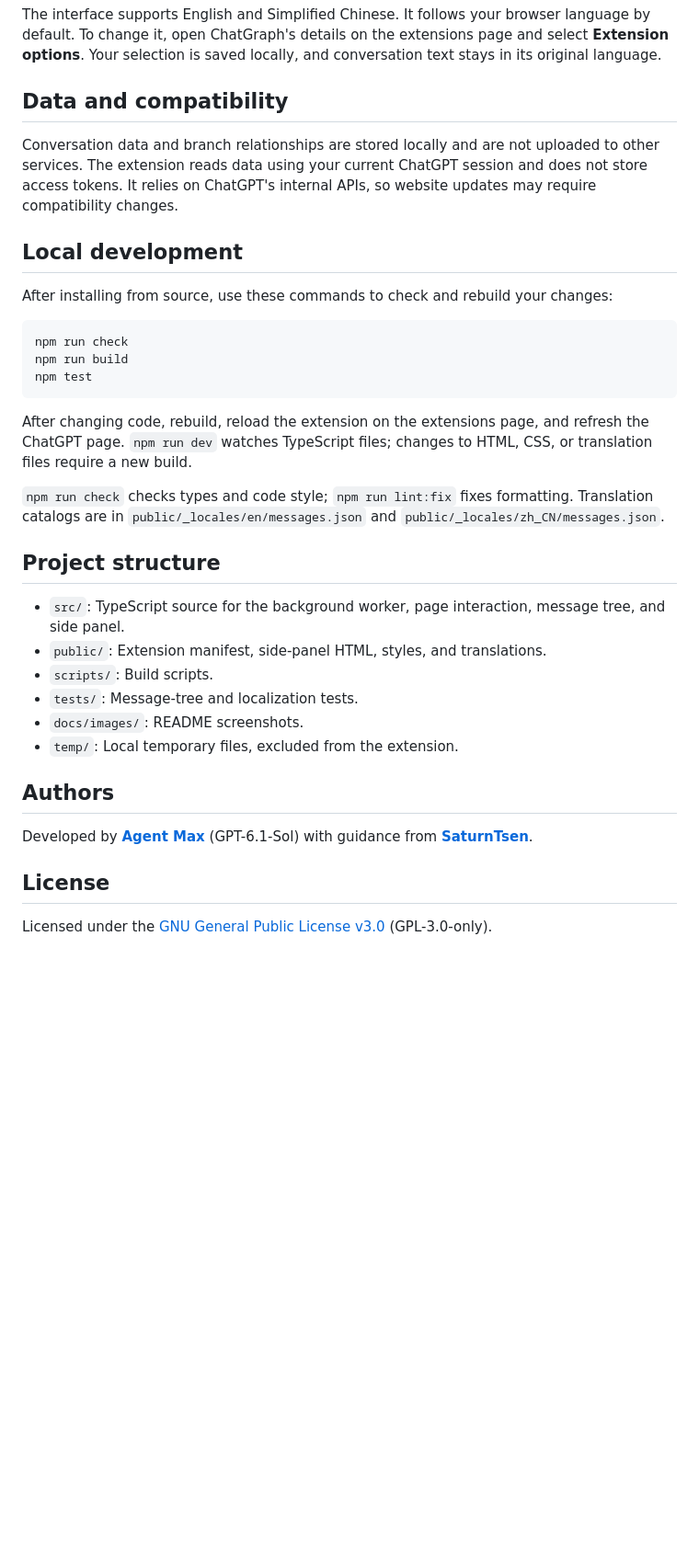
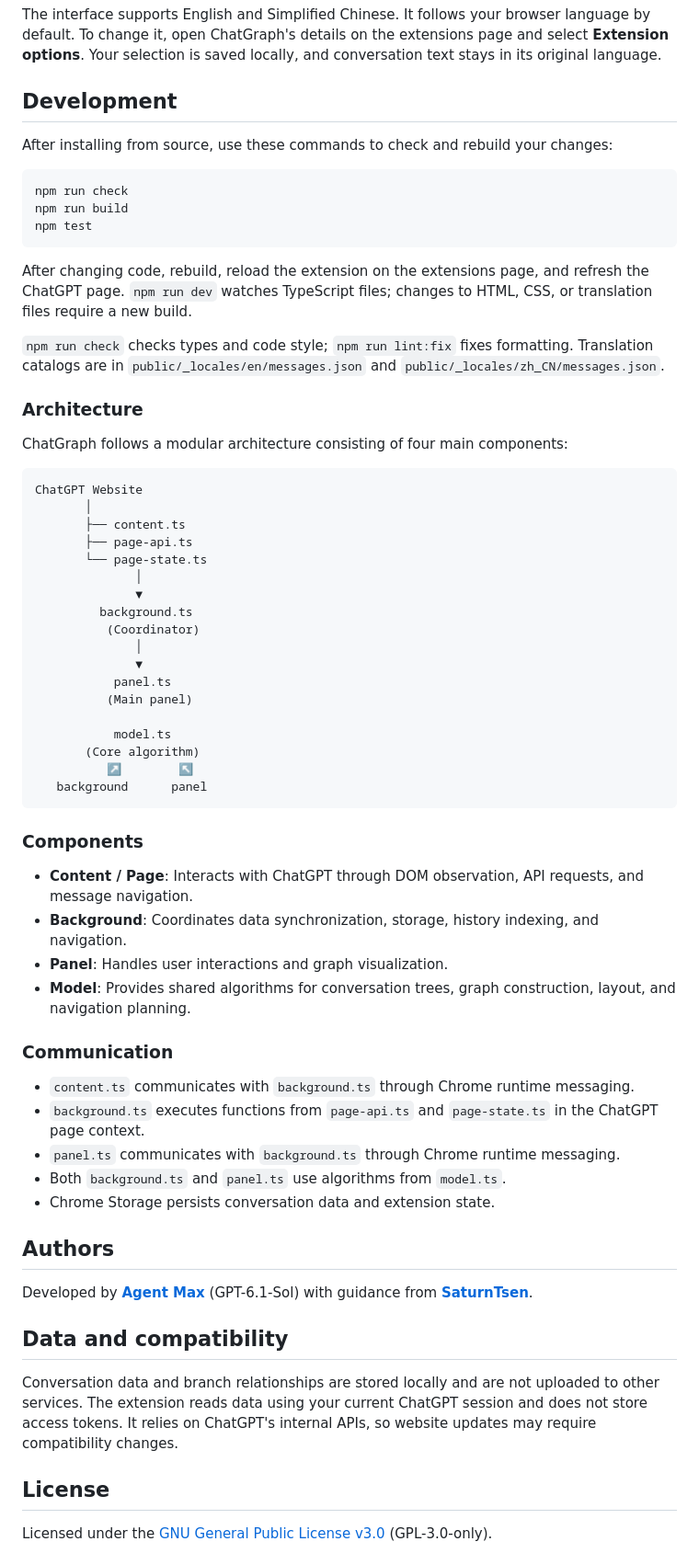
Before and after one commit to agent-max-agent/ChatGraph, a Markdown page: README.md, the part around the change. Shown at 92% size. Drawn GitHub-style; blank space fills up the shorter version.

````diff
--- a/README.md
+++ b/README.md
@@ -54,11 +54,7 @@ Sign in to `chatgpt.com`, open a conversation, and click the ChatGraph toolbar i
 
 The interface supports English and Simplified Chinese. It follows your browser language by default. To change it, open ChatGraph's details on the extensions page and select **Extension options**. Your selection is saved locally, and conversation text stays in its original language.
 
-## Data and compatibility
-
-Conversation data and branch relationships are stored locally and are not uploaded to other services. The extension reads data using your current ChatGPT session and does not store access tokens. It relies on ChatGPT's internal APIs, so website updates may require compatibility changes.
-
-## Local development
+## Development
 
 After installing from source, use these commands to check and rebuild your changes:
 
@@ -72,19 +68,54 @@ After changing code, rebuild, reload the extension on the extensions page, and r
 
 `npm run check` checks types and code style; `npm run lint:fix` fixes formatting. Translation catalogs are in `public/_locales/en/messages.json` and `public/_locales/zh_CN/messages.json`.
 
-## Project structure
+### Architecture
 
-- `src/`: TypeScript source for the background worker, page interaction, message tree, and side panel.
-- `public/`: Extension manifest, side-panel HTML, styles, and translations.
-- `scripts/`: Build scripts.
-- `tests/`: Message-tree and localization tests.
-- `docs/images/`: README screenshots.
-- `temp/`: Local temporary files, excluded from the extension.
+ChatGraph follows a modular architecture consisting of four main components:
+
+```text
+ChatGPT Website
+       │
+       ├── content.ts
+       ├── page-api.ts
+       └── page-state.ts
+              │
+              ▼
+         background.ts
+          (Coordinator)
+              │
+              ▼
+           panel.ts
+          (Main panel)
+
+           model.ts
+       (Core algorithm)
+          ↗        ↖
+   background      panel
+```
+
+### Components
+
+- **Content / Page**: Interacts with ChatGPT through DOM observation, API requests, and message navigation.
+- **Background**: Coordinates data synchronization, storage, history indexing, and navigation.
+- **Panel**: Handles user interactions and graph visualization.
+- **Model**: Provides shared algorithms for conversation trees, graph construction, layout, and navigation planning.
+
+### Communication
+
+- `content.ts` communicates with `background.ts` through Chrome runtime messaging.
+- `background.ts` executes functions from `page-api.ts` and `page-state.ts` in the ChatGPT page context.
+- `panel.ts` communicates with `background.ts` through Chrome runtime messaging.
+- Both `background.ts` and `panel.ts` use algorithms from `model.ts`.
+- Chrome Storage persists conversation data and extension state.
 
 ## Authors
 
 Developed by [**Agent Max**](https://github.com/agent-max-agent) (GPT-6.1-Sol) with guidance from [**SaturnTsen**](https://github.com/SaturnTsen).
 
+## Data and compatibility
+
+Conversation data and branch relationships are stored locally and are not uploaded to other services. The extension reads data using your current ChatGPT session and does not store access tokens. It relies on ChatGPT's internal APIs, so website updates may require compatibility changes.
+
 ## License
 
 Licensed under the [GNU General Public License v3.0](LICENSE) (GPL-3.0-only).
````
